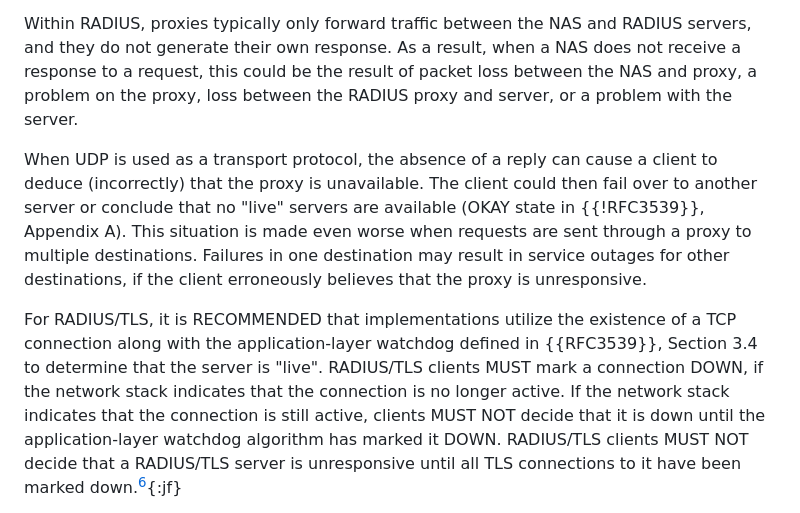
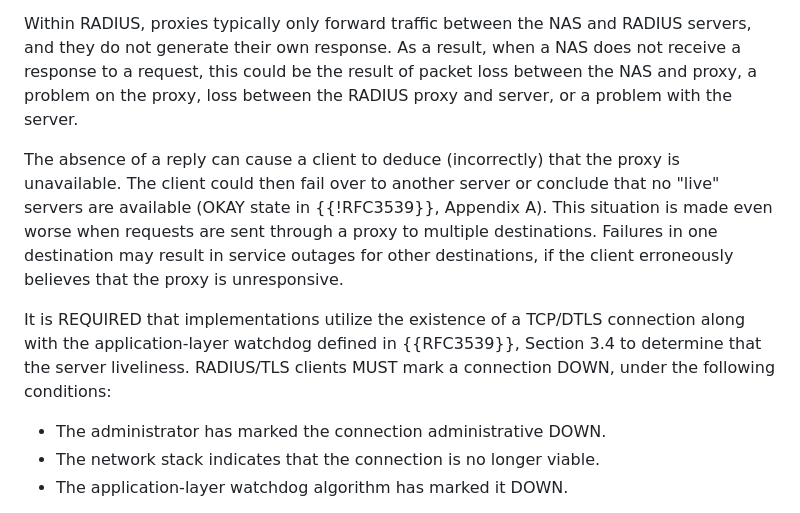
Before and after one commit to Janfred/draft-janfred-radext-radiusdtls-bis, a Markdown page: draft-janfred-radext-radiusdtls-bis.md, the part around the change printed below. Drawn GitHub-style.

```diff
--- a/draft-janfred-radext-radiusdtls-bis.md
+++ b/draft-janfred-radext-radiusdtls-bis.md
@@ -183,13 +183,14 @@ While the client may be able to deduce the operational state of the local server
 Within RADIUS, proxies typically only forward traffic between the NAS and RADIUS servers, and they do not generate their own response.
 As a result, when a NAS does not receive a response to a request, this could be the result of packet loss between the NAS and proxy, a problem on the proxy, loss between the RADIUS proxy and server, or a problem with the server.
 
-When UDP is used as a transport protocol, the absence of a reply can cause a client to deduce (incorrectly) that the proxy is unavailable.
+The absence of a reply can cause a client to deduce (incorrectly) that the proxy is unavailable.
 The client could then fail over to another server or conclude that no "live" servers are available (OKAY state in {{!RFC3539}}, Appendix A).
 This situation is made even worse when requests are sent through a proxy to multiple destinations.
 Failures in one destination may result in service outages for other destinations, if the client erroneously believes that the proxy is unresponsive.
 
-For RADIUS/TLS, it is RECOMMENDED that implementations utilize the existence of a TCP connection along with the application-layer watchdog defined in {{RFC3539}}, Section 3.4 to determine that the server is "live".
-RADIUS/TLS clients MUST mark a connection DOWN, if the network stack indicates that the connection is no longer active.
-If the network stack indicates that the connection is still active, clients MUST NOT decide that it is down until the application-layer watchdog algorithm has marked it DOWN.
-RADIUS/TLS clients MUST NOT decide that a RADIUS/TLS server is unresponsive until all TLS connections to it have been marked down.[^contradiction]{:jf}
+It is REQUIRED that implementations utilize the existence of a TCP/DTLS connection along with the application-layer watchdog defined in {{RFC3539}}, Section 3.4 to determine that the server liveliness.
+RADIUS/TLS clients MUST mark a connection DOWN, under the following conditions:
+- The administrator has marked the connection administrative DOWN.
+- The network stack indicates that the connection is no longer viable.
+- The application-layer watchdog algorithm has marked it DOWN.
 
```
Also changed, not shown: other parts of draft-janfred-radext-radiusdtls-bis.md (+8 -11 lines).
